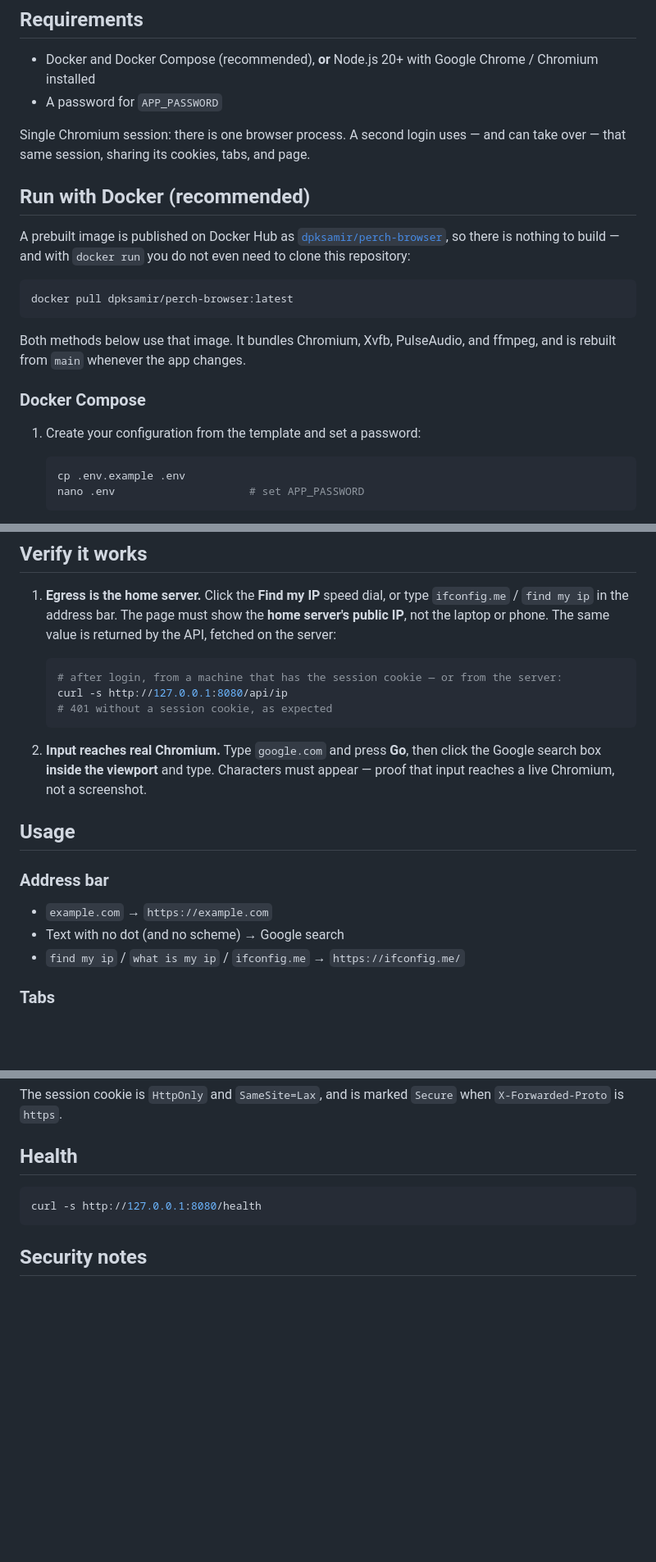
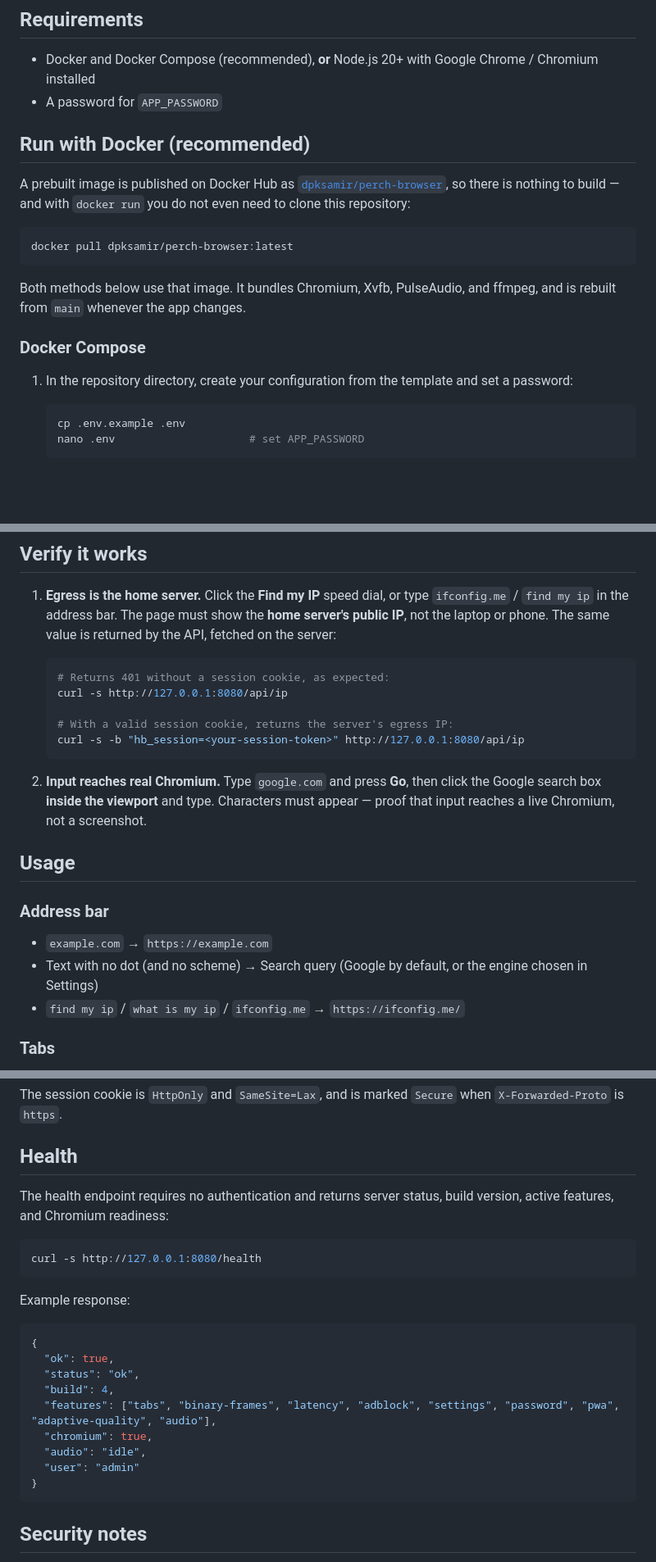
Before and after one commit to dilkuwor/perch-browser, a Markdown page: README.md, 3 parts joined by grey strips. Shown at 82% size. Rendered like a GitHub page; blank space fills up the shorter version.

Commit message:
Update README: docker volume, health endpoint, corrections

````diff
--- a/README.md
+++ b/README.md
@@ -48,8 +46,6 @@ This is **not** a VPN, **not** an HTML-rewriting proxy, and **not** an `<iframe>
 - Docker and Docker Compose (recommended), **or** Node.js 20+ with Google Chrome / Chromium installed
 - A password for `APP_PASSWORD`
 
-Single Chromium session: there is one browser process. A second login uses — and can take over — that same session, sharing its cookies, tabs, and page.
-
 ## Run with Docker (recommended)
 
 A prebuilt image is published on Docker Hub as [`dpksamir/perch-browser`](https://hub.docker.com/r/dpksamir/perch-browser), so there is nothing to build — and with `docker run` you do not even need to clone this repository:
@@ -62,7 +58,7 @@ Both methods below use that image. It bundles Chromium, Xvfb, PulseAudio, and ff
 
 ### Docker Compose
 
-1. Create your configuration from the template and set a password:
+1. In the repository directory, create your configuration from the template and set a password:
 
    ```bash
    cp .env.example .env
@@ -202,9 +202,11 @@ All settings are read from environment variables (via `.env` when running native
 1. **Egress is the home server.** Click the **Find my IP** speed dial, or type `ifconfig.me` / `find my ip` in the address bar. The page must show the **home server's public IP**, not the laptop or phone. The same value is returned by the API, fetched on the server:
 
    ```bash
-   # after login, from a machine that has the session cookie — or from the server:
+   # Returns 401 without a session cookie, as expected:
    curl -s http://127.0.0.1:8080/api/ip
-   # 401 without a session cookie, as expected
+
+   # With a valid session cookie, returns the server's egress IP:
+   curl -s -b "hb_session=<your-session-token>" http://127.0.0.1:8080/api/ip
    ```
 
 2. **Input reaches real Chromium.** Type `google.com` and press **Go**, then click the Google search box **inside the viewport** and type. Characters must appear — proof that input reaches a live Chromium, not a screenshot.
@@ -214,7 +216,7 @@ All settings are read from environment variables (via `.env` when running native
 ### Address bar
 
 - `example.com` → `https://example.com`
-- Text with no dot (and no scheme) → Google search
+- Text with no dot (and no scheme) → Search query (Google by default, or the engine chosen in Settings)
 - `find my ip` / `what is my ip` / `ifconfig.me` → `https://ifconfig.me/`
 
 ### Tabs
@@ -338,8 +340,24 @@ The session cookie is `HttpOnly` and `SameSite=Lax`, and is marked `Secure` when
 
 ## Health
 
+The health endpoint requires no authentication and returns server status, build version, active features, and Chromium readiness:
+
 ```bash
 curl -s http://127.0.0.1:8080/health
+```
+
+Example response:
+
+```json
+{
+  "ok": true,
+  "status": "ok",
+  "build": 4,
+  "features": ["tabs", "binary-frames", "latency", "adblock", "settings", "password", "pwa", "adaptive-quality", "audio"],
+  "chromium": true,
+  "audio": "idle",
+  "user": "admin"
+}
 ```
 
 ## Security notes
````
Also changed, not shown: other parts of README.md (+5 -3 lines).
